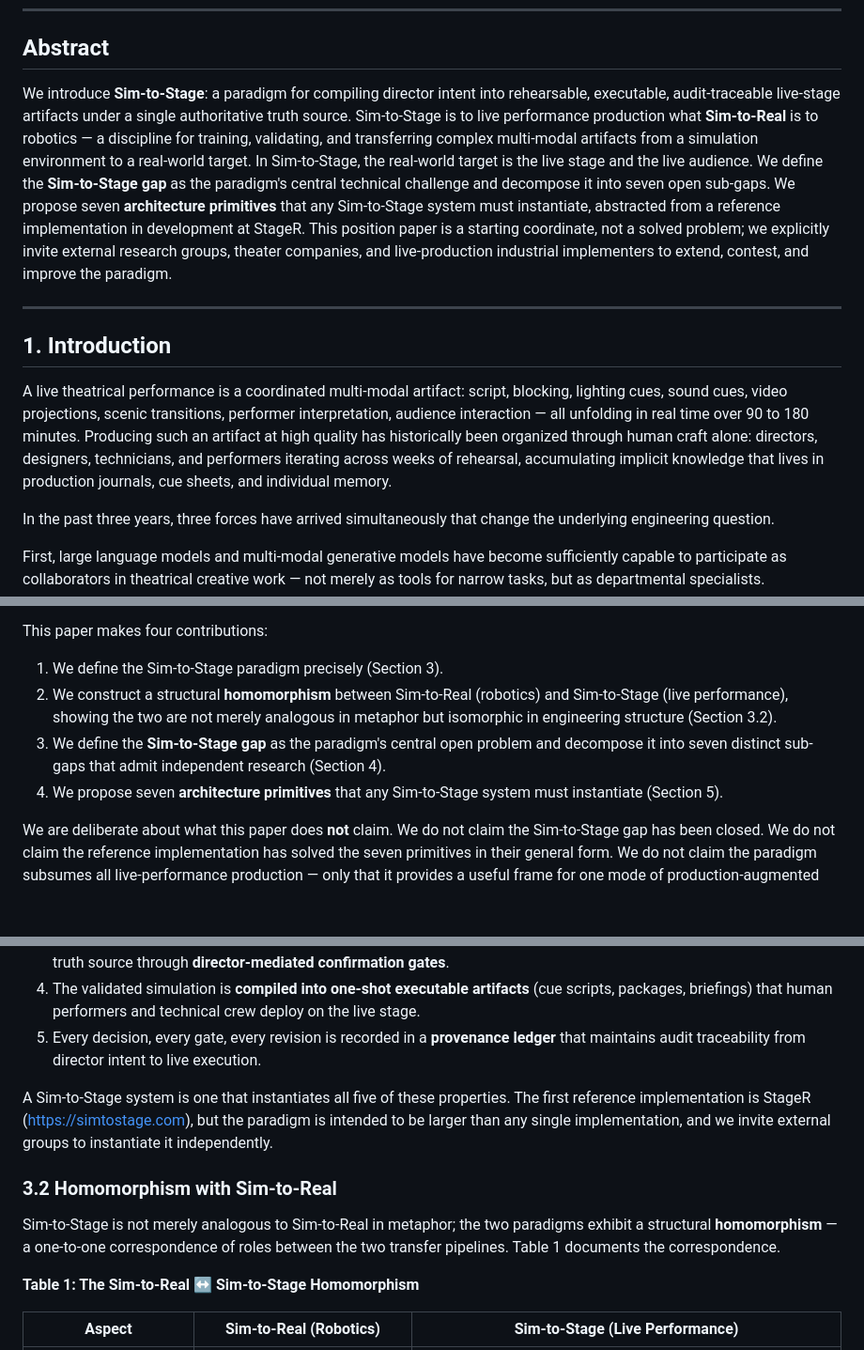
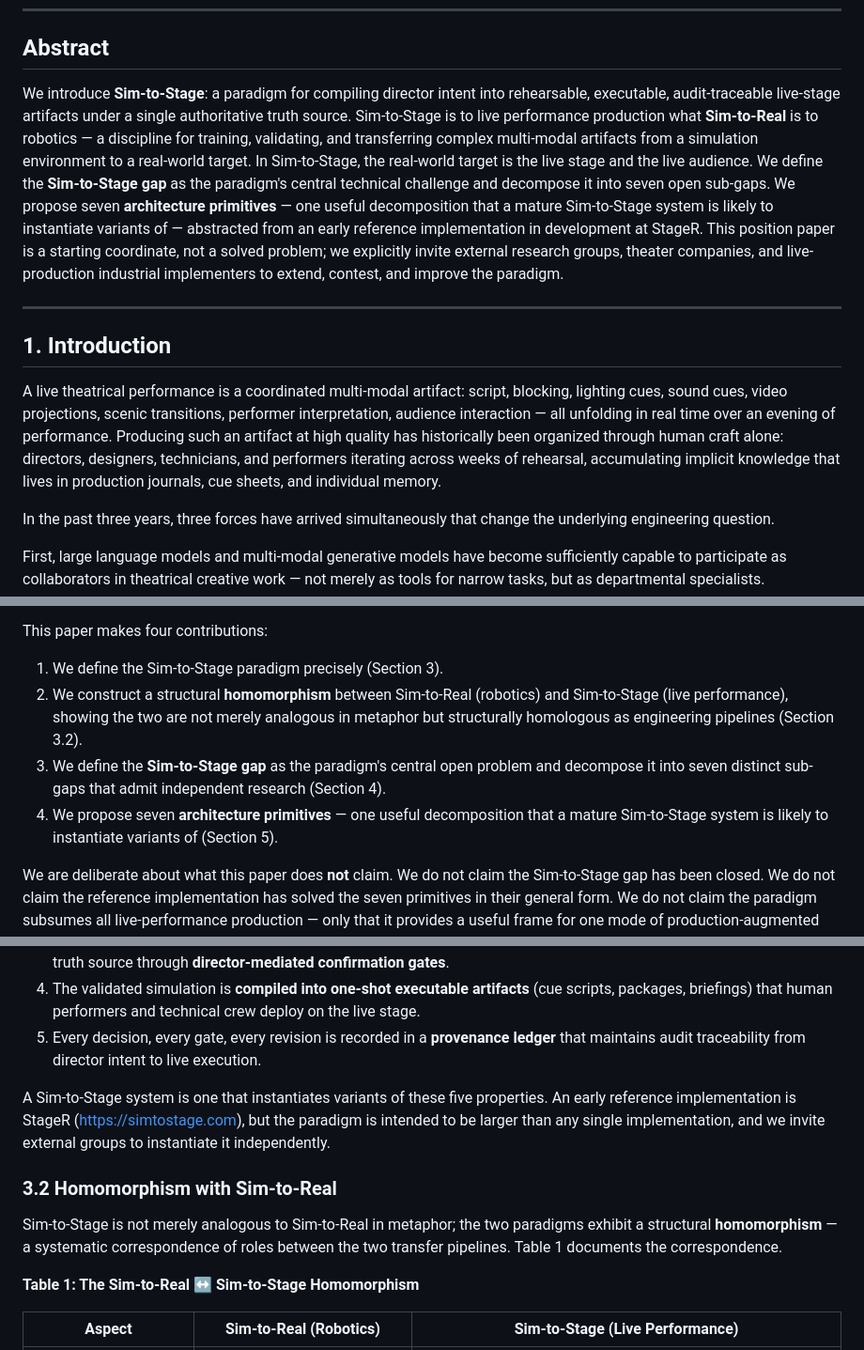
Before and after one commit to sim-to-stage/sim-to-stage, a Markdown page: paper.md, 3 parts joined by grey strips. Shown at 94% size. Drawn GitHub-style; blank space fills up the shorter version.

```diff
--- a/paper.md
+++ b/paper.md
@@ -12,13 +12,13 @@
 
 ## Abstract
 
-We introduce **Sim-to-Stage**: a paradigm for compiling director intent into rehearsable, executable, audit-traceable live-stage artifacts under a single authoritative truth source. Sim-to-Stage is to live performance production what **Sim-to-Real** is to robotics — a discipline for training, validating, and transferring complex multi-modal artifacts from a simulation environment to a real-world target. In Sim-to-Stage, the real-world target is the live stage and the live audience. We define the **Sim-to-Stage gap** as the paradigm's central technical challenge and decompose it into seven open sub-gaps. We propose seven **architecture primitives** that any Sim-to-Stage system must instantiate, abstracted from a reference implementation in development at StageR. This position paper is a starting coordinate, not a solved problem; we explicitly invite external research groups, theater companies, and live-production industrial implementers to extend, contest, and improve the paradigm.
+We introduce **Sim-to-Stage**: a paradigm for compiling director intent into rehearsable, executable, audit-traceable live-stage artifacts under a single authoritative truth source. Sim-to-Stage is to live performance production what **Sim-to-Real** is to robotics — a discipline for training, validating, and transferring complex multi-modal artifacts from a simulation environment to a real-world target. In Sim-to-Stage, the real-world target is the live stage and the live audience. We define the **Sim-to-Stage gap** as the paradigm's central technical challenge and decompose it into seven open sub-gaps. We propose seven **architecture primitives** — one useful decomposition that a mature Sim-to-Stage system is likely to instantiate variants of — abstracted from an early reference implementation in development at StageR. This position paper is a starting coordinate, not a solved problem; we explicitly invite external research groups, theater companies, and live-production industrial implementers to extend, contest, and improve the paradigm.
 
 ---
 
 ## 1. Introduction
 
-A live theatrical performance is a coordinated multi-modal artifact: script, blocking, lighting cues, sound cues, video projections, scenic transitions, performer interpretation, audience interaction — all unfolding in real time over 90 to 180 minutes. Producing such an artifact at high quality has historically been organized through human craft alone: directors, designers, technicians, and performers iterating across weeks of rehearsal, accumulating implicit knowledge that lives in production journals, cue sheets, and individual memory.
+A live theatrical performance is a coordinated multi-modal artifact: script, blocking, lighting cues, sound cues, video projections, scenic transitions, performer interpretation, audience interaction — all unfolding in real time over an evening of performance. Producing such an artifact at high quality has historically been organized through human craft alone: directors, designers, technicians, and performers iterating across weeks of rehearsal, accumulating implicit knowledge that lives in production journals, cue sheets, and individual memory.
 
 In the past three years, three forces have arrived simultaneously that change the underlying engineering question.
 
@@ -33,9 +33,9 @@ These three forces converge on a question: **what would it look like to produce
 This paper makes four contributions:
 
 1. We define the Sim-to-Stage paradigm precisely (Section 3).
-2. We construct a structural **homomorphism** between Sim-to-Real (robotics) and Sim-to-Stage (live performance), showing the two are not merely analogous in metaphor but isomorphic in engineering structure (Section 3.2).
+2. We construct a structural **homomorphism** between Sim-to-Real (robotics) and Sim-to-Stage (live performance), showing the two are not merely analogous in metaphor but structurally homologous as engineering pipelines (Section 3.2).
 3. We define the **Sim-to-Stage gap** as the paradigm's central open problem and decompose it into seven distinct sub-gaps that admit independent research (Section 4).
-4. We propose seven **architecture primitives** that any Sim-to-Stage system must instantiate (Section 5).
+4. We propose seven **architecture primitives** — one useful decomposition that a mature Sim-to-Stage system is likely to instantiate variants of (Section 5).
 
 We are deliberate about what this paper does **not** claim. We do not claim the Sim-to-Stage gap has been closed. We do not claim the reference implementation has solved the seven primitives in their general form. We do not claim the paradigm subsumes all live-performance production — only that it provides a useful frame for one mode of production-augmented work. Section 8 details limitations and open questions in full.
 
@@ -85,11 +85,11 @@ The Sim-to-Stage paradigm therefore arrives at a specific historical moment, and
 4. The validated simulation is **compiled into one-shot executable artifacts** (cue scripts, packages, briefings) that human performers and technical crew deploy on the live stage.
 5. Every decision, every gate, every revision is recorded in a **provenance ledger** that maintains audit traceability from director intent to live execution.
 
-A Sim-to-Stage system is one that instantiates all five of these properties. The first reference implementation is StageR (https://simtostage.com), but the paradigm is intended to be larger than any single implementation, and we invite external groups to instantiate it independently.
+A Sim-to-Stage system is one that instantiates variants of these five properties. An early reference implementation is StageR (https://simtostage.com), but the paradigm is intended to be larger than any single implementation, and we invite external groups to instantiate it independently.
 
 ### 3.2 Homomorphism with Sim-to-Real
 
-Sim-to-Stage is not merely analogous to Sim-to-Real in metaphor; the two paradigms exhibit a structural **homomorphism** — a one-to-one correspondence of roles between the two transfer pipelines. Table 1 documents the correspondence.
+Sim-to-Stage is not merely analogous to Sim-to-Real in metaphor; the two paradigms exhibit a structural **homomorphism** — a systematic correspondence of roles between the two transfer pipelines. Table 1 documents the correspondence.
 
 **Table 1: The Sim-to-Real ↔ Sim-to-Stage Homomorphism**
 
```
Also changed, not shown: other parts of paper.md (+5 -5 lines).
